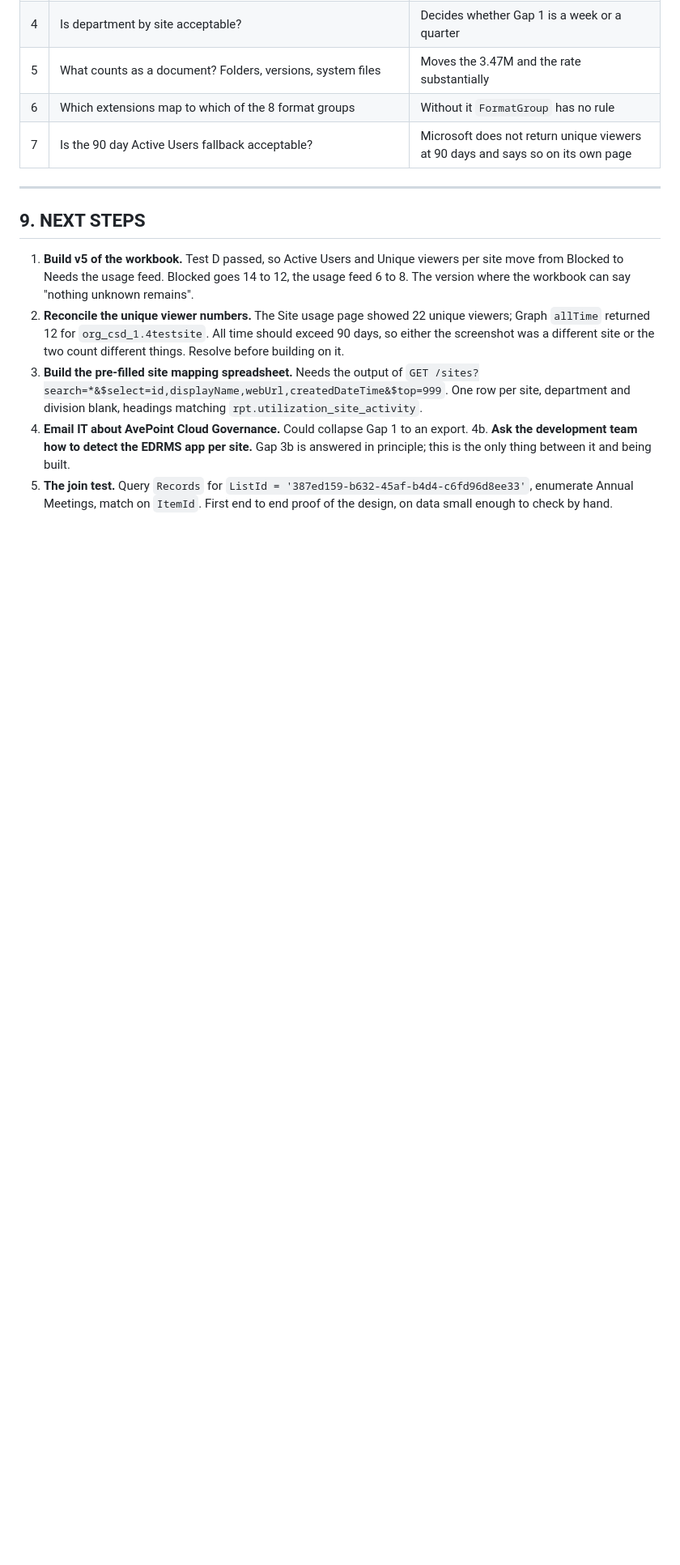
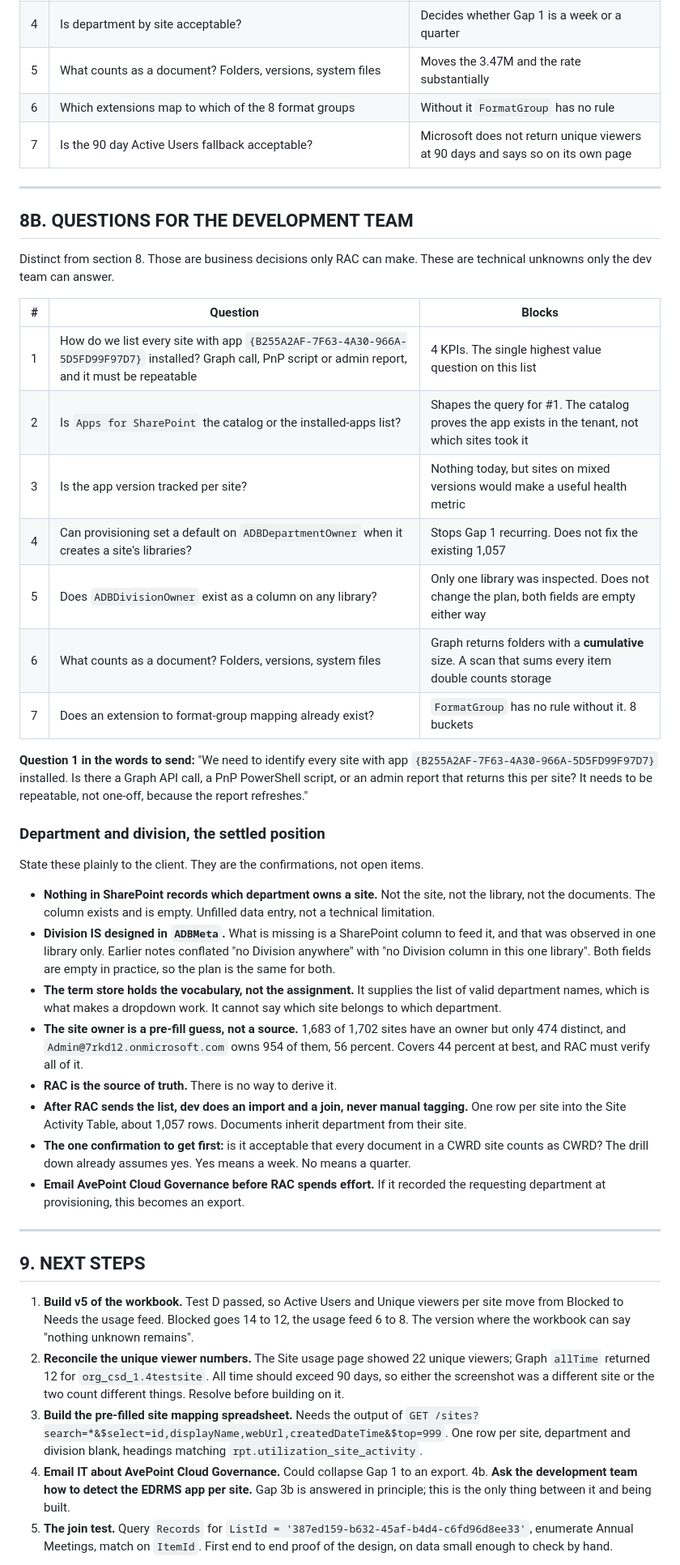
Before and after one commit to perezfiles01-droid/Jim, a Markdown page: STATUS.md, the part around the change. Shown at 81% size. Rendered like a GitHub page; blank space fills up the shorter version.

Commit message:
Separate the dev questions from the RAC decisions
Section 8 held both, which meant the one question that unblocks four KPIs
(how to detect the EDRMS app per site) sat in a table of business decisions
nobody on the dev team would read.

Also records the settled position on department and division, including the
correction: Division is designed in ADBMeta. What is missing is a SharePoint
column to feed it, observed in one library only.

Co-Authored-By: Claude Opus 5 <noreply@anthropic.com>
Claude-Session: https://claude.ai/code/session_018Lk69UbCstxFrSBrSLxYA9

```diff
--- a/STATUS.md
+++ b/STATUS.md
@@ -316,6 +316,55 @@ with different column names; quoting the wrong block is the easy mistake.
 
 ---
 
+## 8B. QUESTIONS FOR THE DEVELOPMENT TEAM
+
+Distinct from section 8. Those are business decisions only RAC can make. These
+are technical unknowns only the dev team can answer.
+
+| # | Question | Blocks |
+| --- | --- | --- |
+| 1 | How do we list every site with app `{B255A2AF-7F63-4A30-966A-5D5FD99F97D7}` installed? Graph call, PnP script or admin report, and it must be repeatable | 4 KPIs. The single highest value question on this list |
+| 2 | Is `Apps for SharePoint` the catalog or the installed-apps list? | Shapes the query for #1. The catalog proves the app exists in the tenant, not which sites took it |
+| 3 | Is the app version tracked per site? | Nothing today, but sites on mixed versions would make a useful health metric |
+| 4 | Can provisioning set a default on `ADBDepartmentOwner` when it creates a site's libraries? | Stops Gap 1 recurring. Does not fix the existing 1,057 |
+| 5 | Does `ADBDivisionOwner` exist as a column on any library? | Only one library was inspected. Does not change the plan, both fields are empty either way |
+| 6 | What counts as a document? Folders, versions, system files | Graph returns folders with a **cumulative** size. A scan that sums every item double counts storage |
+| 7 | Does an extension to format-group mapping already exist? | `FormatGroup` has no rule without it. 8 buckets |
+
+**Question 1 in the words to send:** "We need to identify every site with app
+`{B255A2AF-7F63-4A30-966A-5D5FD99F97D7}` installed. Is there a Graph API call, a
+PnP PowerShell script, or an admin report that returns this per site? It needs to
+be repeatable, not one-off, because the report refreshes."
+
+### Department and division, the settled position
+
+State these plainly to the client. They are the confirmations, not open items.
+
+- **Nothing in SharePoint records which department owns a site.** Not the site,
+  not the library, not the documents. The column exists and is empty. Unfilled
+  data entry, not a technical limitation.
+- **Division IS designed in `ADBMeta`.** What is missing is a SharePoint column
+  to feed it, and that was observed in one library only. Earlier notes conflated
+  "no Division anywhere" with "no Division column in this one library". Both
+  fields are empty in practice, so the plan is the same for both.
+- **The term store holds the vocabulary, not the assignment.** It supplies the
+  list of valid department names, which is what makes a dropdown work. It cannot
+  say which site belongs to which department.
+- **The site owner is a pre-fill guess, not a source.** 1,683 of 1,702 sites have
+  an owner but only 474 distinct, and `Admin@7rkd12.onmicrosoft.com` owns 954 of
+  them, 56 percent. Covers 44 percent at best, and RAC must verify all of it.
+- **RAC is the source of truth.** There is no way to derive it.
+- **After RAC sends the list, dev does an import and a join, never manual
+  tagging.** One row per site into the Site Activity Table, about 1,057 rows.
+  Documents inherit department from their site.
+- **The one confirmation to get first:** is it acceptable that every document in
+  a CWRD site counts as CWRD? The drill down already assumes yes. Yes means a
+  week. No means a quarter.
+- **Email AvePoint Cloud Governance before RAC spends effort.** If it recorded
+  the requesting department at provisioning, this becomes an export.
+
+---
+
 ## 9. NEXT STEPS
 
 1. **Build v5 of the workbook.** Test D passed, so Active Users and Unique
```
